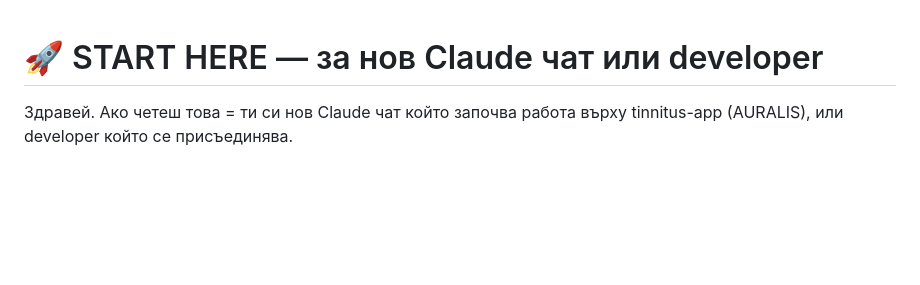
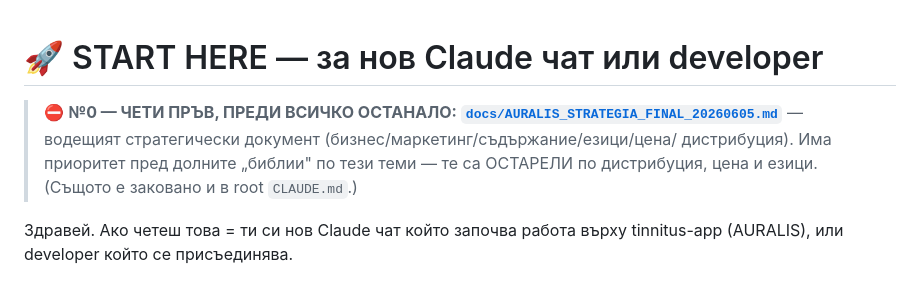
Before and after one commit to tiholenev-tech/tinnitus-app, a Markdown page: docs/00-START-HERE.md, the part around the change. GitHub-like rendering; blank space fills up the shorter version.

```diff
--- a/docs/00-START-HERE.md
+++ b/docs/00-START-HERE.md
@@ -1,4 +1,10 @@
 # 🚀 START HERE — за нов Claude чат или developer
+
+> ⛔ **№0 — ЧЕТИ ПРЪВ, ПРЕДИ ВСИЧКО ОСТАНАЛО:**
+> **[`docs/AURALIS_STRATEGIA_FINAL_20260605.md`](AURALIS_STRATEGIA_FINAL_20260605.md)**
+> — водещият стратегически документ (бизнес/маркетинг/съдържание/езици/цена/
+> дистрибуция). Има приоритет пред долните „библии" по тези теми — те са
+> ОСТАРЕЛИ по дистрибуция, цена и езици. (Същото е заковано и в root `CLAUDE.md`.)
 
 Здравей. Ако четеш това = ти си нов Claude чат който започва работа върху tinnitus-app (AURALIS), или developer който се присъединява.
 
```
Also changed, not shown: CLAUDE.md (added, +65 -0 lines), docs/AURALIS_STRATEGIA_FINAL_20260605.md (added, +152 -0 lines).
